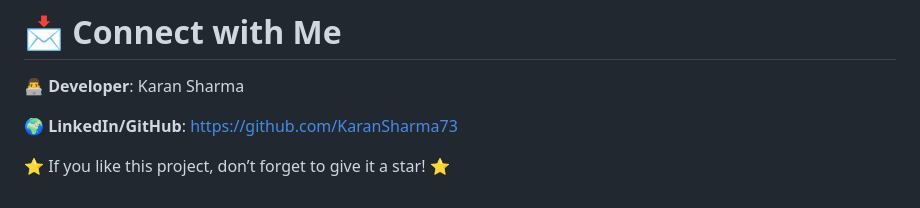
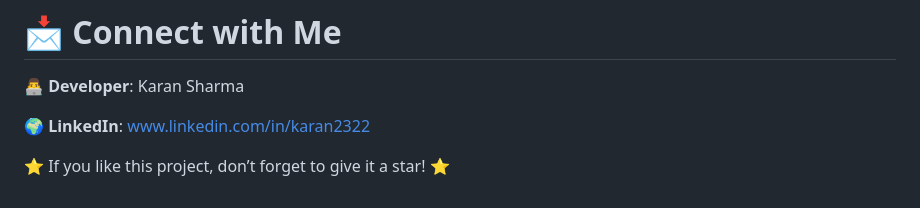
Before and after one commit to KaranSharma73/Vibe_Cast, a Markdown page: README.md, the part around the change. Drawn GitHub-style.

```diff
--- a/README.md
+++ b/README.md
@@ -122,7 +122,7 @@ We welcome contributions! Feel free to fork the repo, create a new branch, and s
 
 👨‍💻 **Developer**: Karan Sharma
 
-🌍 **LinkedIn/GitHub**: https://github.com/KaranSharma73
+🌍 **LinkedIn**: www.linkedin.com/in/karan2322
 
 
 
```
